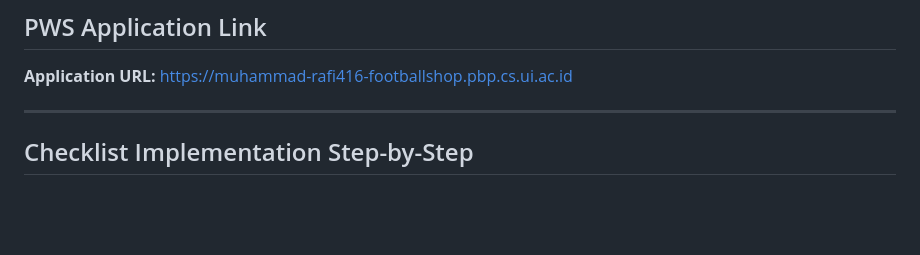
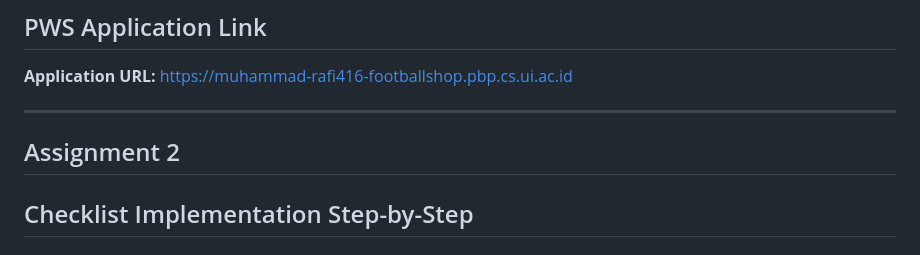
Before and after one commit to sirpratama/football-shop, a Markdown page: README.md, the part around the change. GitHub-like rendering; blank space fills up the shorter version.

Commit message:
Adding tags for assignment 2

```diff
--- a/README.md
+++ b/README.md
@@ -8,6 +8,7 @@
 **Application URL:** [https://muhammad-rafi416-footballshop.pbp.cs.ui.ac.id](https://muhammad-rafi416-footballshop.pbp.cs.ui.ac.id)
 
 ---
+## Assignment 2
 
 ## Checklist Implementation Step-by-Step
 
```
